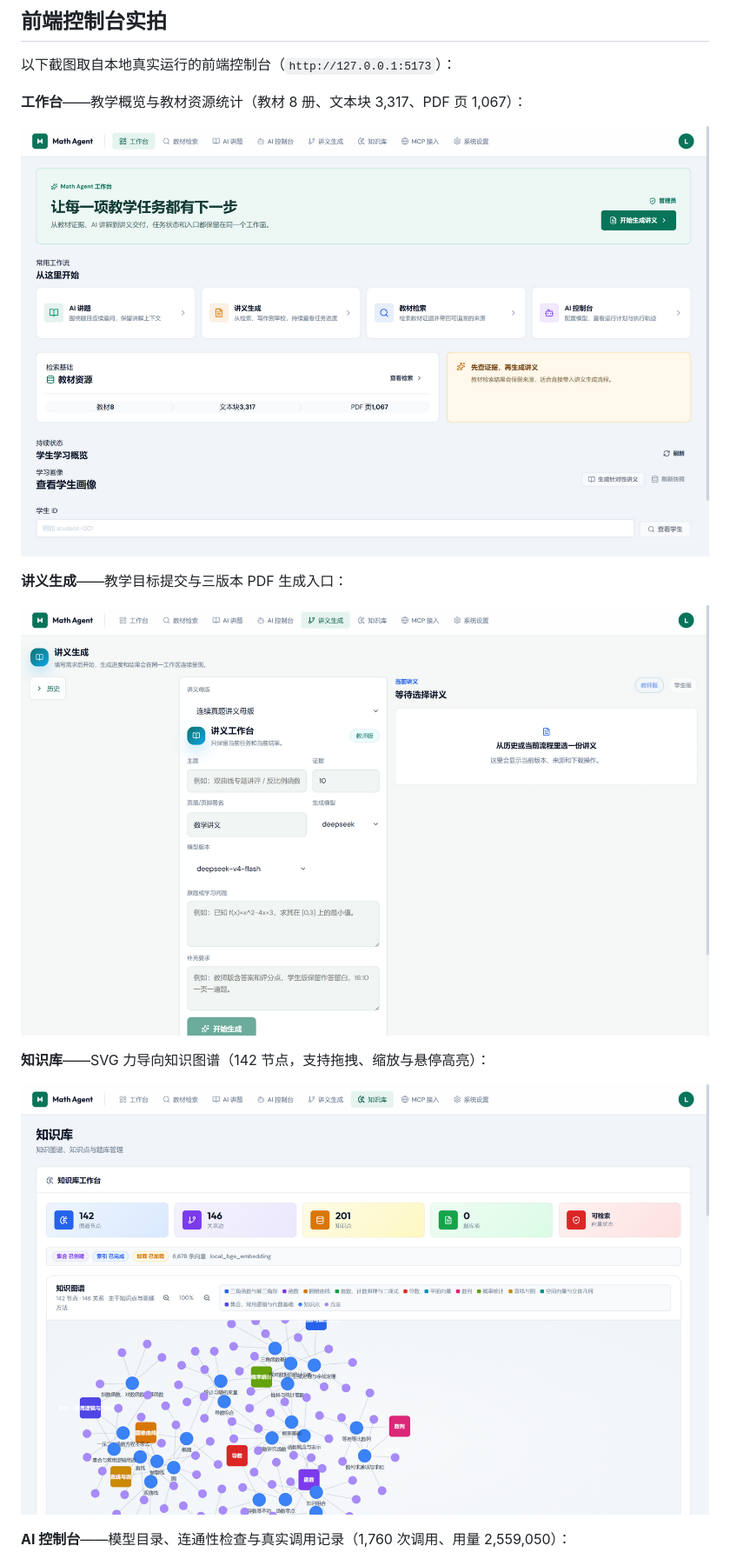
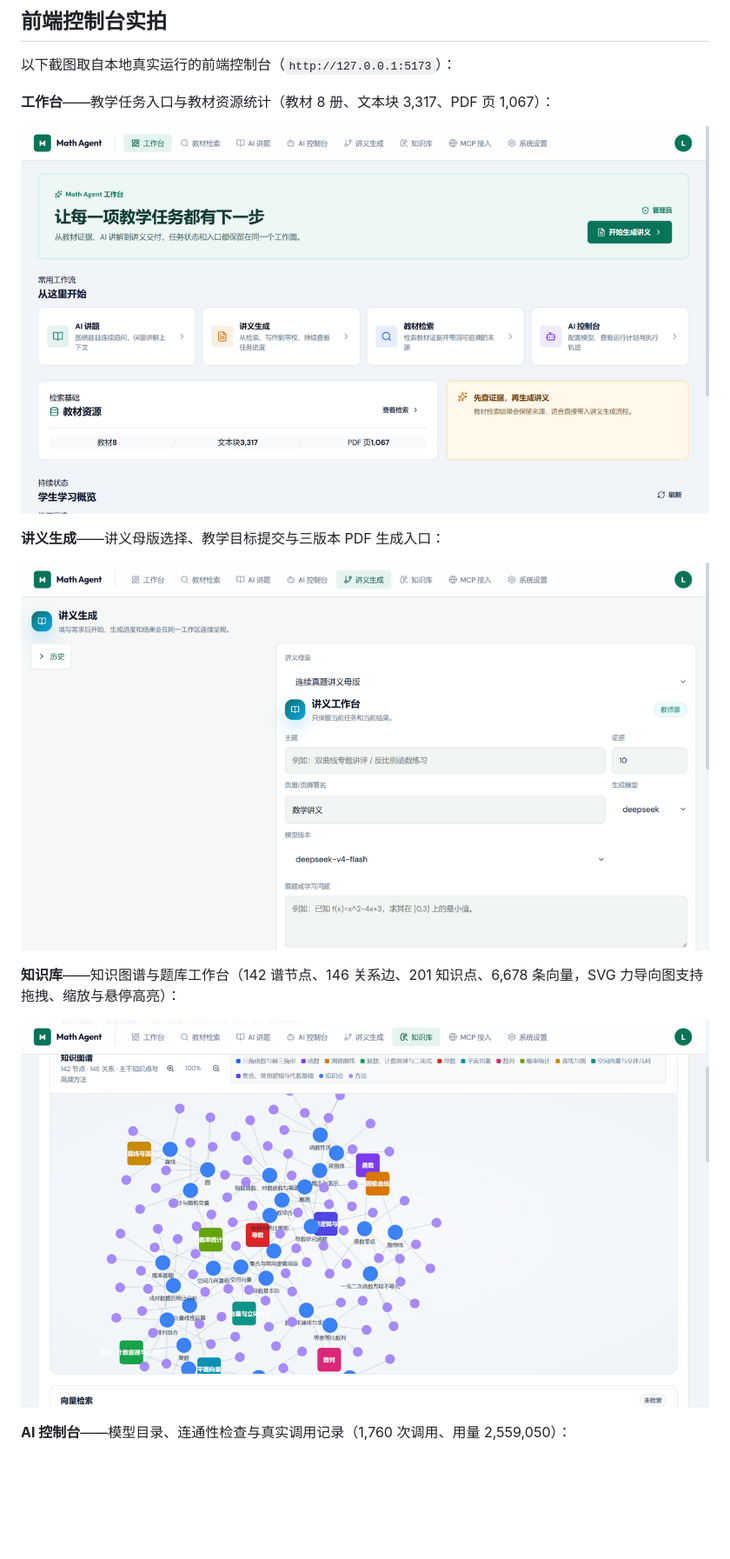
Before and after one commit to doob6678/math-teaching-agent-platform, a Markdown page: README.md, the part around the change printed below. Shown: that part at 87% size. Rendered like a GitHub page; pictures changed too: docs/assets/frontend/dashboard.png, docs/assets/frontend/handout-generation.png, docs/assets/frontend/knowledge-base.png; blank space fills up the shorter version.

Commit message:
docs: refresh frontend screenshots from current build; pin npm mirror for frontend image build

```diff
--- a/README.md
+++ b/README.md
@@ -79,15 +79,15 @@ flowchart TD
 
 以下截图取自本地真实运行的前端控制台（`http://127.0.0.1:5173`）：
 
-**工作台**——教学概览与教材资源统计（教材 8 册、文本块 3,317、PDF 页 1,067）：
+**工作台**——教学任务入口与教材资源统计（教材 8 册、文本块 3,317、PDF 页 1,067）：
 
 ![工作台](docs/assets/frontend/dashboard.png)
 
-**讲义生成**——教学目标提交与三版本 PDF 生成入口：
+**讲义生成**——讲义母版选择、教学目标提交与三版本 PDF 生成入口：
 
 ![讲义生成](docs/assets/frontend/handout-generation.png)
 
-**知识库**——SVG 力导向知识图谱（142 节点，支持拖拽、缩放与悬停高亮）：
+**知识库**——知识图谱与题库工作台（142 谱节点、146 关系边、201 知识点、6,678 条向量，SVG 力导向图支持拖拽、缩放与悬停高亮）：
 
 ![知识库](docs/assets/frontend/knowledge-base.png)
 
```
Also changed, not shown: other parts of README.md (+1 -1 lines), docs/assets/frontend/ai-console.png, docs/assets/frontend/mcp-console.png, 1 other file.
